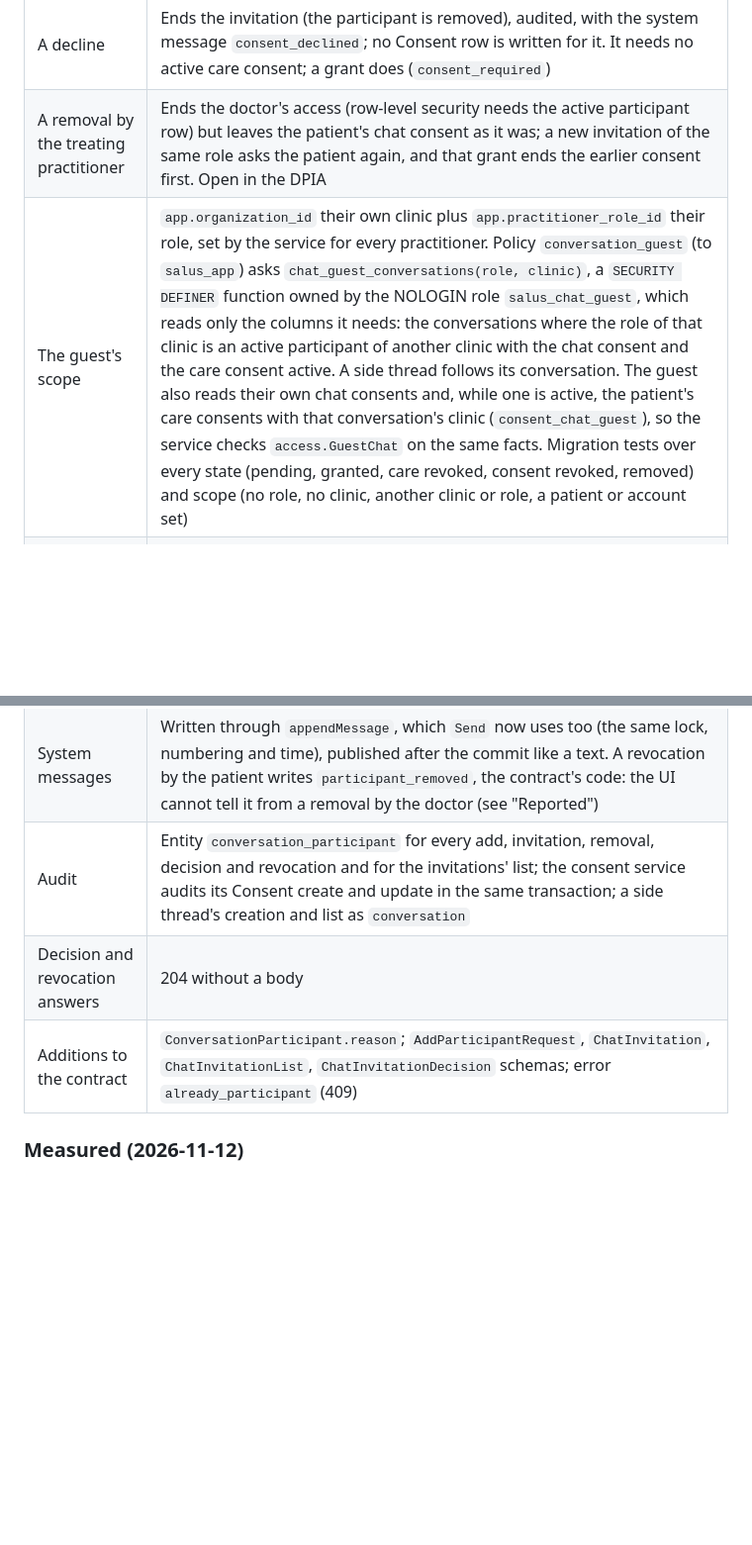
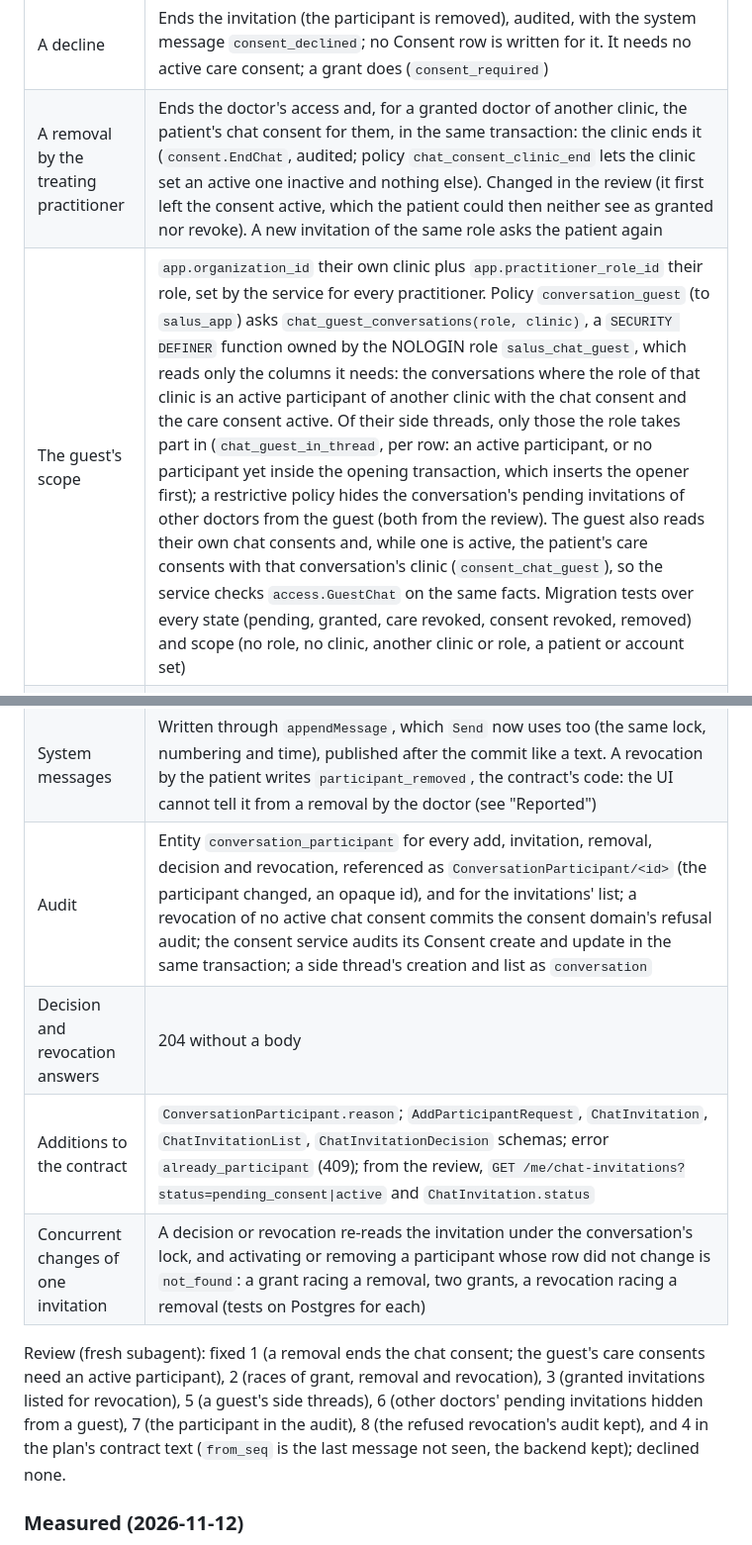
Before and after one commit to Shmeeshmee/salus-ba, a Markdown page: docs/plans/chat.PROGRESS.md, 2 parts joined by grey strips. Shown at 99% size. Rendered like a GitHub page; blank space fills up the shorter version.

Commit message:
Record SAL-28's review: removal ends the chat consent, from_seq, granted invitations (SAL-28)
Co-Authored-By: Claude Opus 5.5 <noreply@anthropic.com>

```diff
--- a/docs/plans/chat.PROGRESS.md
+++ b/docs/plans/chat.PROGRESS.md
@@ -59,8 +59,8 @@ As built (agent decisions, for the owner to review):
 | Invitation | A participant row with `status` `pending_consent` (no table of its own): the add and the invitation are one path, the patient's invitations are a query on it, its id is the invitation's id in `/me/chat-invitations/{id}` |
 | The patient's consent | Table `chat_consent` owned by `consent` (FHIR Consent, `KindChat`): one conversation and one practitioner role, at most one active; the patient's own, read by the conversation's clinic and by the invited doctor. Not in `GET /consents` nor the FHIR Consent reads (they list care and transcription consents): the patient sees and revokes it through the conversation's participants and `/me/chat-invitations/{id}/revoke`; the subject-rights export will carry it. Lawful basis noted as Art. 9(2)(a) |
 | A decline | Ends the invitation (the participant is removed), audited, with the system message `consent_declined`; no Consent row is written for it. It needs no active care consent; a grant does (`consent_required`) |
-| A removal by the treating practitioner | Ends the doctor's access (row-level security needs the active participant row) but leaves the patient's chat consent as it was; a new invitation of the same role asks the patient again, and that grant ends the earlier consent first. Open in the DPIA |
-| The guest's scope | `app.organization_id` their own clinic plus `app.practitioner_role_id` their role, set by the service for every practitioner. Policy `conversation_guest` (to `salus_app`) asks `chat_guest_conversations(role, clinic)`, a `SECURITY DEFINER` function owned by the NOLOGIN role `salus_chat_guest`, which reads only the columns it needs: the conversations where the role of that clinic is an active participant of another clinic with the chat consent and the care consent active. A side thread follows its conversation. The guest also reads their own chat consents and, while one is active, the patient's care consents with that conversation's clinic (`consent_chat_guest`), so the service checks `access.GuestChat` on the same facts. Migration tests over every state (pending, granted, care revoked, consent revoked, removed) and scope (no role, no clinic, another clinic or role, a patient or account set) |
+| A removal by the treating practitioner | Ends the doctor's access and, for a granted doctor of another clinic, the patient's chat consent for them, in the same transaction: the clinic ends it (`consent.EndChat`, audited; policy `chat_consent_clinic_end` lets the clinic set an active one inactive and nothing else). Changed in the review (it first left the consent active, which the patient could then neither see as granted nor revoke). A new invitation of the same role asks the patient again |
+| The guest's scope | `app.organization_id` their own clinic plus `app.practitioner_role_id` their role, set by the service for every practitioner. Policy `conversation_guest` (to `salus_app`) asks `chat_guest_conversations(role, clinic)`, a `SECURITY DEFINER` function owned by the NOLOGIN role `salus_chat_guest`, which reads only the columns it needs: the conversations where the role of that clinic is an active participant of another clinic with the chat consent and the care consent active. Of their side threads, only those the role takes part in (`chat_guest_in_thread`, per row: an active participant, or no participant yet inside the opening transaction, which inserts the opener first); a restrictive policy hides the conversation's pending invitations of other doctors from the guest (both from the review). The guest also reads their own chat consents and, while one is active, the patient's care consents with that conversation's clinic (`consent_chat_guest`), so the service checks `access.GuestChat` on the same facts. Migration tests over every state (pending, granted, care revoked, consent revoked, removed) and scope (no role, no clinic, another clinic or role, a patient or account set) |
 | No policy reads another through row-level security in a cycle | `chat_consent` stores the invited role's clinic (`practitioner_organization_id`, copied at the grant, held by a foreign key to `practitioner_role (id, organization_id)`), so its guest policy compares columns: reading `practitioner_role` there recursed, after main's 00043, through `practitioner_role_shared`, `encounter` and `appointment` back to `consent` (test: appointments, roles, encounters, consents, chat consents and conversations read in a clinic's, a guest's and a patient's scope, red on the old policy in all three) |
 | The guest's care consents | `consent_chat_guest` asks `chat_guest_care_consents(role, clinic)`, a `SECURITY DEFINER` function owned by `salus_chat_guest` (like `chat_guest_conversations`), planned once per query. An `EXISTS` over `chat_consent` in the policy was repeated at every place appointment's and encounter's policies read a consent, and after main's 00043 it lifted a directory read over `jit_optimize_above_cost` (500 000). Measured: the listed schedules' read (the hourly slot generation, `internal/worker` test) took 81.7 s with JIT and 24 ms without; plan cost of `SELECT FROM schedule` in the directory scope is 337 000 on main, 538 000 with the `EXISTS` and 346 000 with the function. The migration test `ThePoliciesKeepADirectoryReadUnderJITsOptimizeCost` holds the limit. Main alone is at two thirds of it: for the owner, whether `jit = off` for `salus_app` (or a slimmer `practitioner_role_shared`) should follow |
 | Refusals to the guest | `not_found` on every path while not granted, also for a side thread of a granted conversation they are not in: nothing of the chat is disclosed to another clinic |
@@ -68,9 +68,16 @@ As built (agent decisions, for the owner to review):
 | History | `full` is `history_from_seq` 0; `from` takes `from_seq` 0 to `last_seq`; the added doctor's read position starts there, so their unread count is what they may read |
 | Side threads | A side thread keeps the doctors it was opened with: the conversation's active practitioners at that moment (pending ones not). A doctor added later is not in it; one removed from the conversation leaves its side threads in the same statement (a `SECURITY DEFINER` trigger, as the patient's scope that revokes does not see the threads). Opened with no body (`POST /conversations/{id}/threads`), listed as a `ConversationList` without `next`; its practitioner role is the conversation's treating one (the foreign key wants a role of the clinic), its encounter the conversation's. The patient gets 403 on the list and the creation (they know the conversation), 404 on the thread itself |
 | System messages | Written through `appendMessage`, which `Send` now uses too (the same lock, numbering and time), published after the commit like a text. A revocation by the patient writes `participant_removed`, the contract's code: the UI cannot tell it from a removal by the doctor (see "Reported") |
-| Audit | Entity `conversation_participant` for every add, invitation, removal, decision and revocation and for the invitations' list; the consent service audits its Consent create and update in the same transaction; a side thread's creation and list as `conversation` |
+| Audit | Entity `conversation_participant` for every add, invitation, removal, decision and revocation, referenced as `ConversationParticipant/<id>` (the participant changed, an opaque id), and for the invitations' list; a revocation of no active chat consent commits the consent domain's refusal audit; the consent service audits its Consent create and update in the same transaction; a side thread's creation and list as `conversation` |
 | Decision and revocation answers | 204 without a body |
-| Additions to the contract | `ConversationParticipant.reason`; `AddParticipantRequest`, `ChatInvitation`, `ChatInvitationList`, `ChatInvitationDecision` schemas; error `already_participant` (409) |
+| Additions to the contract | `ConversationParticipant.reason`; `AddParticipantRequest`, `ChatInvitation`, `ChatInvitationList`, `ChatInvitationDecision` schemas; error `already_participant` (409); from the review, `GET /me/chat-invitations?status=pending_consent\|active` and `ChatInvitation.status` |
+| Concurrent changes of one invitation | A decision or revocation re-reads the invitation under the conversation's lock, and activating or removing a participant whose row did not change is `not_found`: a grant racing a removal, two grants, a revocation racing a removal (tests on Postgres for each) |
+
+Review (fresh subagent): fixed 1 (a removal ends the chat consent; the guest's care consents need an active
+participant), 2 (races of grant, removal and revocation), 3 (granted invitations listed for revocation), 5 (a guest's
+side threads), 6 (other doctors' pending invitations hidden from a guest), 7 (the participant in the audit), 8 (the
+refused revocation's audit kept), and 4 in the plan's contract text (`from_seq` is the last message not seen, the
+backend kept); declined none.
 
 ### Measured (2026-11-12)
 
```
Also changed, not shown: docs/plans/chat.md (+3 -3 lines), docs/privacy/dpia.md (+5 -6 lines).
